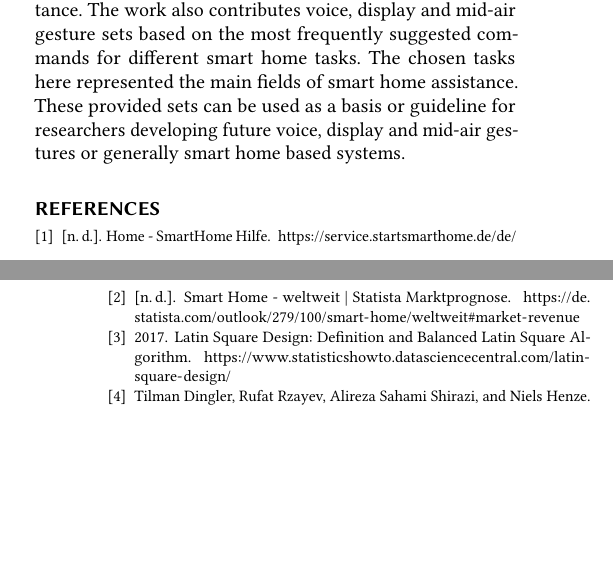
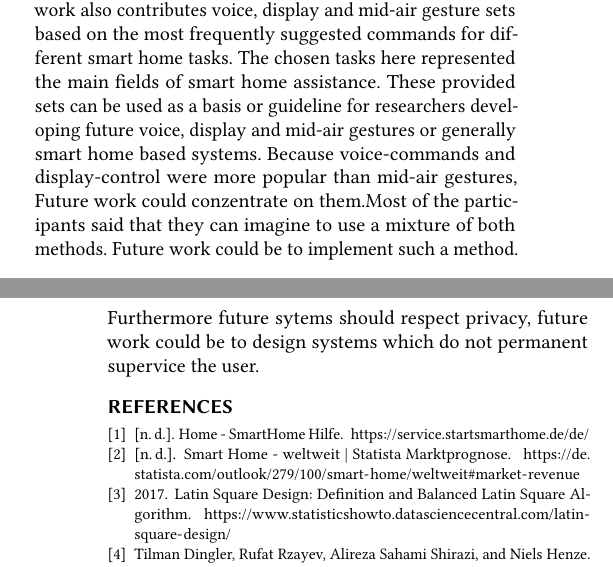
Before and after one commit to FH100/AUE_SmartHome, a LaTeX paper (AUE_Paper.tex): two parts of the columns of pages 9 and 10 of 10, joined at a grey line, cut so that both start at the same text, the shorter picture padded with empty space. Compiled offline with pdfLaTeX.

Commit message:
Update AUE_Paper.tex

```diff
--- a/AUE_Paper.tex
+++ b/AUE_Paper.tex
@@ -599,7 +599,7 @@ As an example of calculation of an agreement score, consider the task \textit{in
 	Safety issues mentioned in the qualitative research concerning the need to monitor users' in order to implement voice and mid-air gesture control can also lead to further research. In the time of highly demanded data security and privacy, smart homes can not pose as threats to this. Future work can focus on studies developing interaction modalities that are free from such concerns or improve existing modalities to no longer rely on constant user supervision. For this, it's necessary to collaborate with experts of other fields.
 
 	\section{Conclusion}
-	Our motivation was to find out, if there are some interaction modalities which are more suitable for certain tasks than other modalities. Therefore we conducted a study in which we investigated three smart home interaction modalities, outlining participants preferences for the given tasks on each modality. The particular attention on goodness, ease, enjoyment and social acceptance showed, that there is not a significant difference between the popularity of voice- and display-commands. However there is a significant difference between these methods and mid-air gestures. This can help to understand the advantages and disadvantages of each interaction modality in different areas of smart home assistance. The work also contributes voice, display and mid-air gesture sets based on the most frequently suggested commands for different smart home tasks. The chosen tasks here represented the main fields of smart home assistance. These provided sets can be used as a basis or guideline for researchers developing future voice, display and mid-air gestures or generally smart home based systems.
+	Our motivation was to find out, if there are some interaction modalities which are more suitable for certain tasks than other modalities. Therefore we conducted a study in which we investigated three smart home interaction modalities, outlining participants preferences for the given tasks on each modality. The particular attention on goodness, ease, enjoyment and social acceptance showed, that there is not a significant difference between the popularity of voice- and display-commands. However there is a significant difference between these methods and mid-air gestures. This can help to understand the advantages and disadvantages of each interaction modality in different areas of smart home assistance. The work also contributes voice, display and mid-air gesture sets based on the most frequently suggested commands for different smart home tasks. The chosen tasks here represented the main fields of smart home assistance. These provided sets can be used as a basis or guideline for researchers developing future voice, display and mid-air gestures or generally smart home based systems. Because voice-commands and display-control were more popular than mid-air gestures, Future work could conzentrate on them.Most of the participants said that they can imagine to use a mixture of both methods. Future work could be to implement such a method. Furthermore future sytems should respect privacy, future work could be to design systems which do not permanent supervice the user.
 
 
 	%%
```
